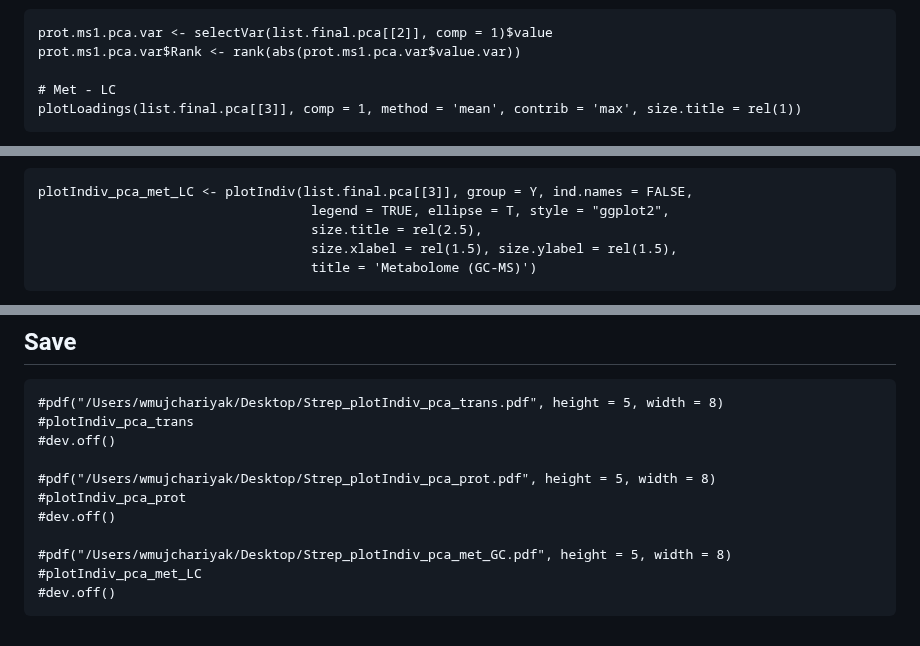
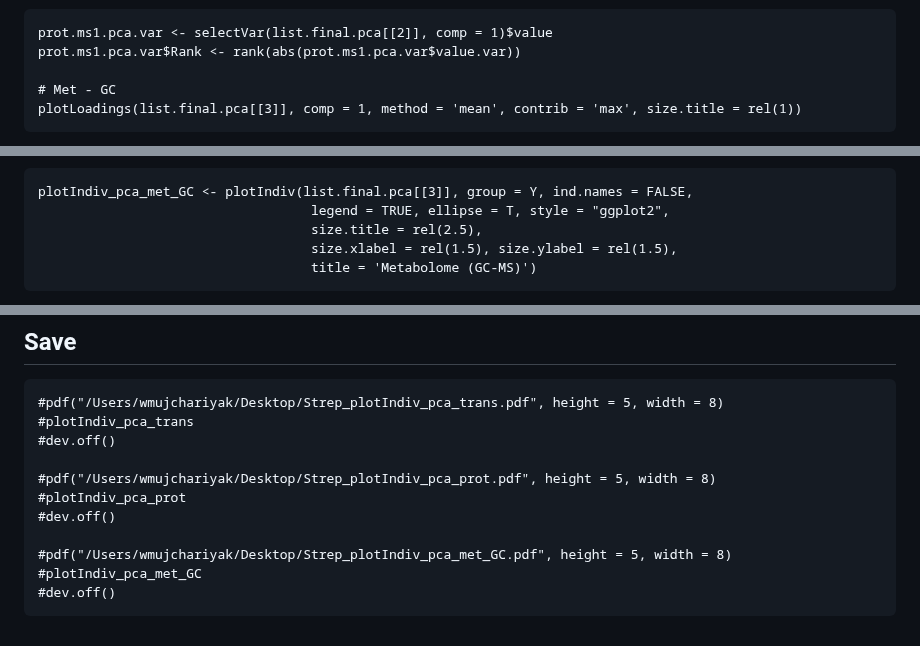
Before and after one commit to warasinee/Multiomics_Case_Study, a Markdown page: R_script/1_PCA_Strep_220425.md, 3 parts joined by grey strips. Rendered like a GitHub page.

```diff
--- a/R_script/1_PCA_Strep_220425.md
+++ b/R_script/1_PCA_Strep_220425.md
@@ -122,7 +122,7 @@ set.seed(123) # for reproducibility
     prot.ms1.pca.var <- selectVar(list.final.pca[[2]], comp = 1)$value
     prot.ms1.pca.var$Rank <- rank(abs(prot.ms1.pca.var$value.var))
 
-    # Met - LC
+    # Met - GC
     plotLoadings(list.final.pca[[3]], comp = 1, method = 'mean', contrib = 'max', size.title = rel(1))
 
 ![](https://github.com/warasinee/Multiomics_Case_Study/blob/main/Image/Report_plots/1_PCA_plot_3.png)
@@ -147,7 +147,7 @@ set.seed(123) # for reproducibility
 
 ![](https://github.com/warasinee/Multiomics_Case_Study/blob/main/Image/Report_plots/1_PCA_plot_5.png)
 
-    plotIndiv_pca_met_LC <- plotIndiv(list.final.pca[[3]], group = Y, ind.names = FALSE,
+    plotIndiv_pca_met_GC <- plotIndiv(list.final.pca[[3]], group = Y, ind.names = FALSE,
                                        legend = TRUE, ellipse = T, style = "ggplot2",
                                        size.title = rel(2.5),
                                        size.xlabel = rel(1.5), size.ylabel = rel(1.5),
@@ -166,5 +166,5 @@ set.seed(123) # for reproducibility
     #dev.off()
 
     #pdf("/Users/wmujchariyak/Desktop/Strep_plotIndiv_pca_met_GC.pdf", height = 5, width = 8)
-    #plotIndiv_pca_met_LC
+    #plotIndiv_pca_met_GC
     #dev.off()
```
